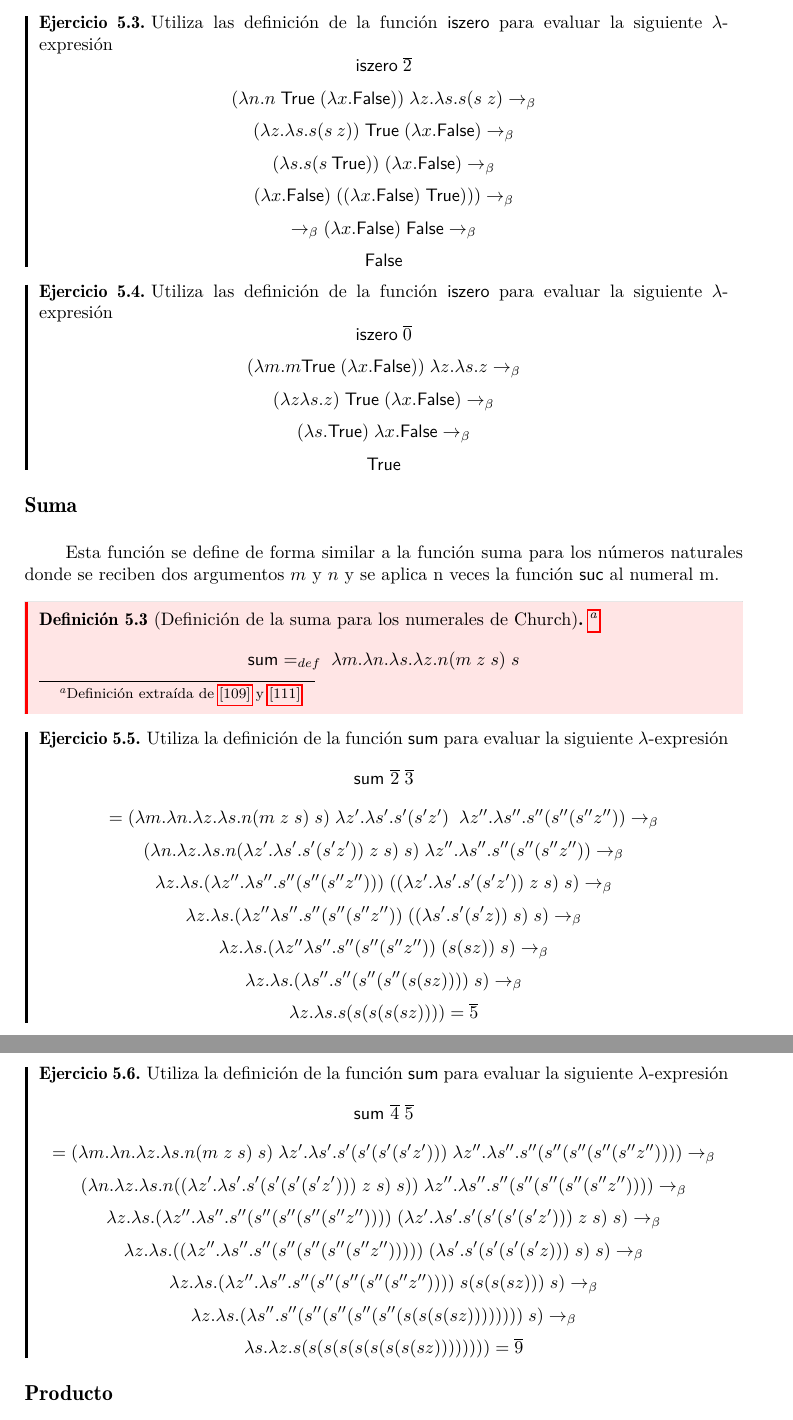
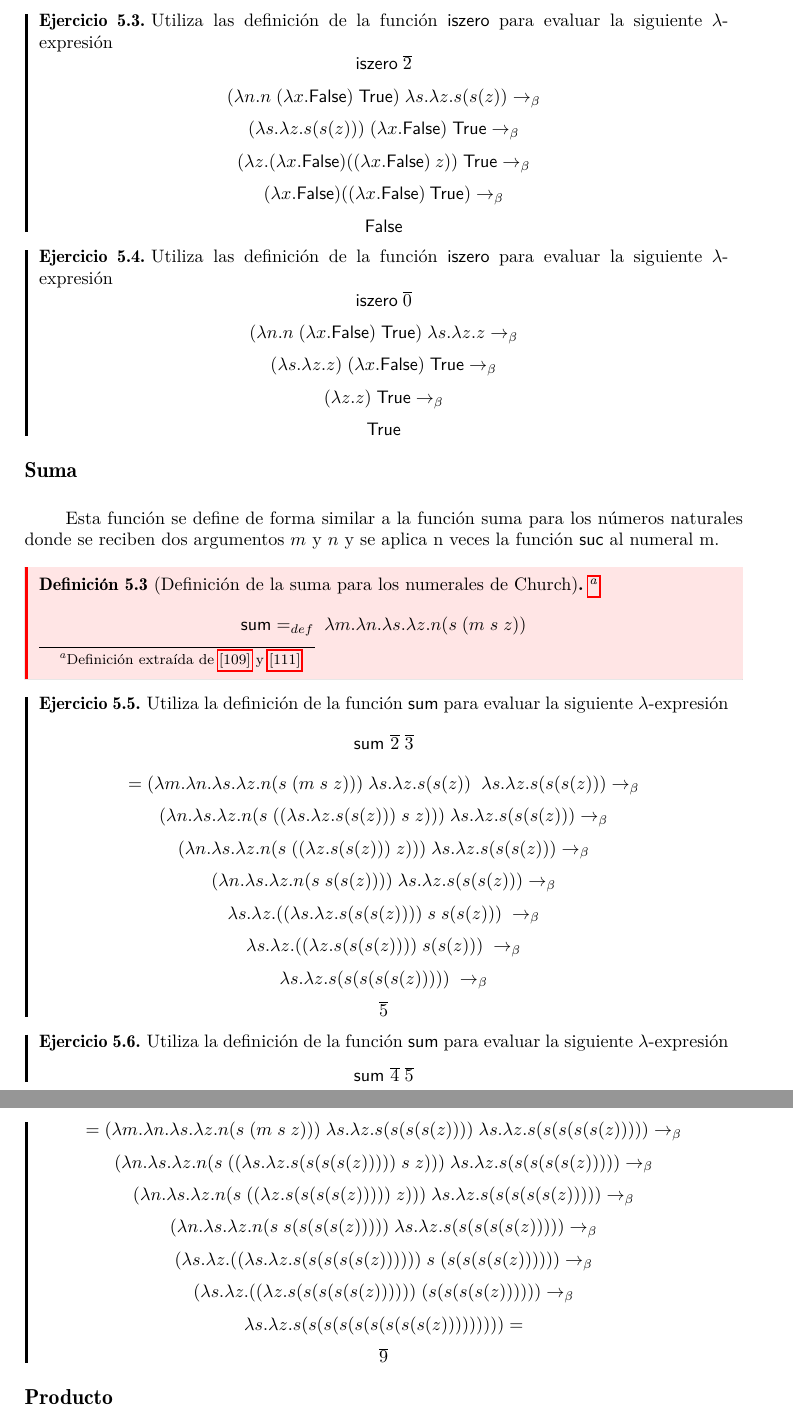
Before and after one commit to ebooshi/Manual-de-titulaci-n, a LaTeX document (00_Manual_Main_Template.tex, which reads 08_Calculo_Lambda.tex): two parts of pages 69 and 70 of 167, joined at a grey line, cut so that both start at the same text. Compiled offline with pdfLaTeX.

Commit message:
Corrigiendo definición de Suma (Orden)

```diff
--- a/08_Calculo_Lambda.tex
+++ b/08_Calculo_Lambda.tex
@@ -217,23 +217,21 @@ A la operación de sustituir los términos que concuerden con la variable del op
                 \textsf{iszero}  \; \overline{2}
             \]
             \[
-                (\lambda n. n\;\textsf{True} \;(\lambda x.\textsf{False})) \; \lambda z.\lambda s.s(s\;z) \rightarrow_\beta
+                (\lambda n. n\;(\lambda x.\textsf{False})\;\textsf{True}) \; \lambda s.\lambda z.s(s(z)) \rightarrow_\beta
             \]
 		\[
-			(\lambda z.\lambda s.s(s\:z)) \; \textsf{True} \; (\lambda x.\textsf{False})  \rightarrow_\beta
+			(\lambda s.\lambda z.s(s(z))) \; (\lambda x.\textsf{False}) \; \textsf{True}  \rightarrow_\beta
 		\]
 		\[
-                	(\lambda s.s(s\: \textsf{True})) \; (\lambda x.\textsf{False}) \rightarrow_\beta
+			(\lambda z.(\lambda x.\textsf{False})((\lambda x.\textsf{False})\:z))\; \textsf{True}  \rightarrow_\beta
 		\]
 		\[
-			(\lambda x.\textsf{False}) \; ((\lambda x.\textsf{False}) \; \textsf{True}))) \rightarrow_\beta
-		\]
-            \[
-                 \rightarrow_\beta  (\lambda x.\textsf{False}) \; \textsf{False} \rightarrow_\beta
+			(\lambda x.\textsf{False}) ((\lambda x.\textsf{False})\:\textsf{True})  \rightarrow_\beta
 		\]
 		\[
 			 \textsf{False}
 		\]
+
 
         \end{exercise}
 
@@ -243,25 +241,25 @@ A la operación de sustituir los términos que concuerden con la variable del op
                 \textsf{iszero} \; \overline{0}
             \]
             \[
-                (\lambda m. m\textsf{True} \; (\lambda x.\textsf{False})) \; \lambda z.\lambda s.z \rightarrow_\beta
+                (\lambda n. n \; (\lambda x.\textsf{False}) \; \textsf{True}) \; \lambda s.\lambda z.z \rightarrow_\beta
             \]
 		\[
-			(\lambda z\lambda s.z) \; \textsf{True} \; (\lambda x.\textsf{False}) \rightarrow_\beta
+			(\lambda s. \lambda z.z) \; (\lambda x.\textsf{False}) \; \textsf{True} \rightarrow_\beta
 		\]
 		\[
-                   (\lambda s.\textsf{True}) \; \lambda x.\textsf{False} \rightarrow_\beta
+			(\lambda z.z) \; \textsf{True} \rightarrow_\beta
 		\]
 		\[
 			\textsf{True}
 		\]
         \end{exercise}
 
-
+%https://stackoverflow.com/questions/29756732/how-would-the-lambda-calculus-add-numbers
     \subsubsection{Suma}
         Esta función se define de forma similar a la función suma para los números naturales  donde se reciben dos argumentos $m$ y $n$ y se aplica n veces la función \textsf{suc} al numeral m.
 
         \begin{definition}[Definición de la suma para los numerales de Church]\footnote{Definición extraída de \hyperlink{109}{[109]} y  \hyperlink{111}{[111]}}
-            $$\textsf{sum} =_{def}  \; \lambda m.\lambda n.\lambda s.\lambda z.n(m \; z \; s) \; s$$
+            $$\textsf{sum} =_{def}  \; \lambda m.\lambda n.\lambda s.\lambda z.n(s \; (m \; s \; z))$$
         \end{definition}
 
         \begin{exercise}
@@ -270,26 +268,30 @@ A la operación de sustituir los términos que concuerden con la variable del op
                 \textsf{sum}\  \overline{2} \; \overline{3}
             \]
             \[
-                = (\lambda m.\lambda n.\lambda z.\lambda s.n(m \; z \; s) \; s) \; \lambda z'.\lambda s'.s'(s'z') \;\; \lambda z''.\lambda s''.s''(s''(s''z'')) \rightarrow_\beta
+                = (\lambda m.\lambda n.\lambda s.\lambda z.n(s \; (m\; s \; z))) \; \lambda s.\lambda z.s(s(z)) \;\; \lambda s.\lambda z.s(s(s(z))) \rightarrow_\beta
             \]
            \[
-                (\lambda n.\lambda z.\lambda s.n(\lambda z'.\lambda s'.s'(s'z')) \; z \; s) \; s) \; \lambda z''.\lambda s''.s''(s''(s''z'')) \rightarrow_\beta
+                (\lambda n.\lambda s.\lambda z.n(s \; ((\lambda s.\lambda z.s(s(z)))\; s \; z))) \; \lambda s.\lambda z.s(s(s(z))) \rightarrow_\beta
             \]
            \[
-                \lambda z.\lambda s.(\lambda z''.\lambda s''.s''(s''(s''z''))) \; ((\lambda z'.\lambda s'.s'(s'z')) \; z \; s) \; s) \rightarrow_\beta
+                (\lambda n.\lambda s.\lambda z.n(s \; ((\lambda z.s(s(z))) \; z))) \; \lambda s.\lambda z.s(s(s(z))) \rightarrow_\beta
             \]
            \[
-                \lambda z.\lambda s.(\lambda z''\lambda s''.s''(s''(s''z'')) \; ((\lambda s'.s'(s'z))  \; s) \; s) \rightarrow_\beta
+                (\lambda n.\lambda s.\lambda z.n (s \; s(s(z)))) \; \lambda s.\lambda z.s(s(s(z))) \rightarrow_\beta
             \]
            \[
-                \lambda z.\lambda s.(\lambda z''\lambda s''.s''(s''(s''z'')) \; (s(sz)) \; s) \rightarrow_\beta
+                \lambda s.\lambda z.((\lambda s.\lambda z.s(s(s(z))))\; s \; s(s(z))) \; \rightarrow_\beta
             \]
            \[
-                \lambda z.\lambda s.(\lambda s''.s''(s''(s''(s(sz)))) \; s) \rightarrow_\beta
+                \lambda s.\lambda z.((\lambda z.s(s(s(z)))) \; s(s(z))) \; \rightarrow_\beta
             \]
            \[
-                \lambda z.\lambda s.s(s(s(s(sz)))) = \overline{5}
+                \lambda s.\lambda z.s(s(s(s(s(z))))) \; \rightarrow_\beta
             \]
+		\[
+			\overline{5}
+		\]
+
         \end{exercise}
 
         \begin{exercise}
@@ -298,26 +300,30 @@ A la operación de sustituir los términos que concuerden con la variable del op
                 \textsf{sum}\  \overline{4} \; \overline{5}
             \]
             \[
-                = (\lambda m.\lambda n.\lambda z.\lambda s.n(m \; z \; s) \; s) \; \lambda z'.\lambda s'.s'(s'(s'(s'z'))) \; \lambda z''.\lambda s''.s''(s''(s''(s''(s''z'')))) \rightarrow_\beta
+                = (\lambda m.\lambda n.\lambda s.\lambda z.n(s \; (m\;s\;z))) \; \lambda s.\lambda z.s(s(s(s(z)))) \; \lambda s.\lambda z.s(s(s(s(s(z))))) \rightarrow_\beta
             \]
 	     \[
-                (\lambda n.\lambda z.\lambda s.n((\lambda z'.\lambda s'.s'(s'(s'(s'z'))) \; z \; s) \; s)) \; \lambda z''.\lambda s''.s''(s''(s''(s''(s''z'')))) \rightarrow_\beta
+                (\lambda n.\lambda s.\lambda z.n(s \; ((\lambda s.\lambda z.s(s(s(s(z)))))\;s\;z))) \; \lambda s.\lambda z.s(s(s(s(s(z))))) \rightarrow_\beta
             \]
 		\[
-                \lambda z.\lambda s.(\lambda z''.\lambda s''.s''(s''(s''(s''(s''z'')))) \; (\lambda z'.\lambda s'.s'(s'(s'(s'z'))) \; z \; s) \; s) \rightarrow_\beta
+                (\lambda n.\lambda s.\lambda z.n(s \; ((\lambda z.s(s(s(s(z)))))\;z))) \; \lambda s.\lambda z.s(s(s(s(s(z))))) \rightarrow_\beta
             \]
 		\[
-                \lambda z.\lambda s.((\lambda z''.\lambda s''.s''(s''(s''(s''(s''z''))))) \; (\lambda s'.s'(s'(s'(s'z)))  \; s) \; s) \rightarrow_\beta
+                (\lambda n.\lambda s.\lambda z.n(s \; s(s(s(s(z))))) \; \lambda s.\lambda z.s(s(s(s(s(z))))) \rightarrow_\beta
             \]
 		\[
-                \lambda z.\lambda s.(\lambda z''.\lambda s''.s''(s''(s''(s''(s''z'')))) \; s(s(s(sz))) \; s) \rightarrow_\beta
+                (\lambda s.\lambda z.((\lambda s.\lambda z.s(s(s(s(s(z))))))\; s \; (s(s(s(s(z)))))) \rightarrow_\beta
             \]
 		\[
-                \lambda z.\lambda s.(\lambda s''.s''(s''(s''(s''(s''(s(s(s(sz)))))))) \; s) \rightarrow_\beta
+                (\lambda s.\lambda z.((\lambda z.s(s(s(s(s(z)))))) \; (s(s(s(s(z)))))) \rightarrow_\beta
             \]
 		\[
-                \lambda s.\lambda z .s(s(s(s(s(s(s(s(sz)))))))) = \overline{9}
+                \lambda s.\lambda z.s(s(s(s(s(s(s(s(s(z))))))))) =
             \]
+		\[
+			\overline{9}
+		\]
+
         \end{exercise}
 
         \subsubsection{Producto}
```
Also changed, not shown: 00_Manual_Main_Template.pdf, Bibliografia/R. Rojas. A tutorial Introduction To Lambda Calculus.pdf (added), 08_Calculo_Lambda.tex (16 more changed lines), 2 other files. Lines whose indentation alone changed are shown as unchanged.
